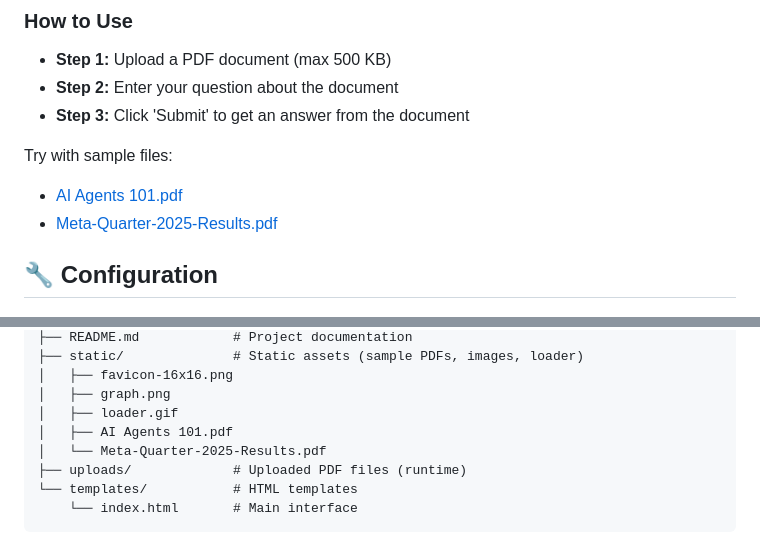
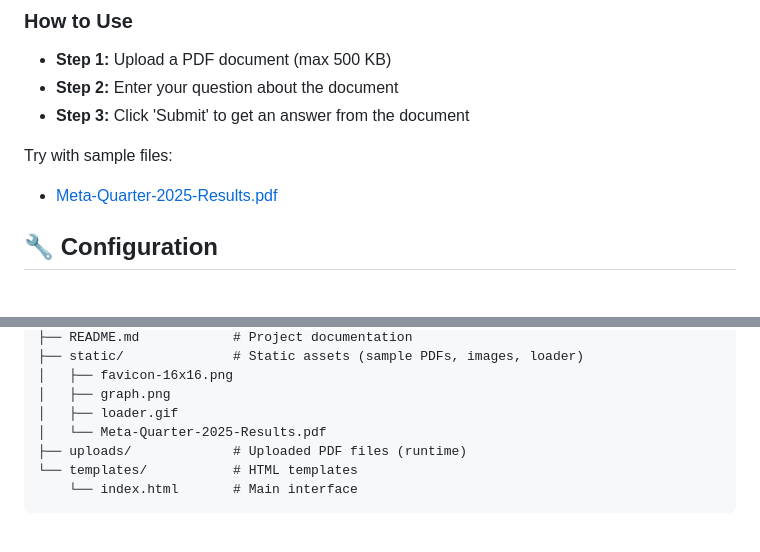
Before and after one commit to kdsharmaai/ai-agent-talk-with-doc, a Markdown page: README.md, 2 parts joined by grey strips. Drawn GitHub-style.

Commit message:
master - README extra file removed from content

```diff
--- a/README.md
+++ b/README.md
@@ -100,7 +100,6 @@ APIs & Services:
 - **Step 3:** Click 'Submit' to get an answer from the document
 
 Try with sample files:
-- [AI Agents 101.pdf](static/AI%20Agents%20101.pdf)
 - [Meta-Quarter-2025-Results.pdf](static/Meta-Quarter-2025-Results.pdf)
 
 ## 🔧 Configuration
@@ -138,7 +137,6 @@ ai-agent-talk-with-doc/
 │   ├── favicon-16x16.png
 │   ├── graph.png
 │   ├── loader.gif
-│   ├── AI Agents 101.pdf
 │   └── Meta-Quarter-2025-Results.pdf
 ├── uploads/             # Uploaded PDF files (runtime)
 └── templates/           # HTML templates
```
